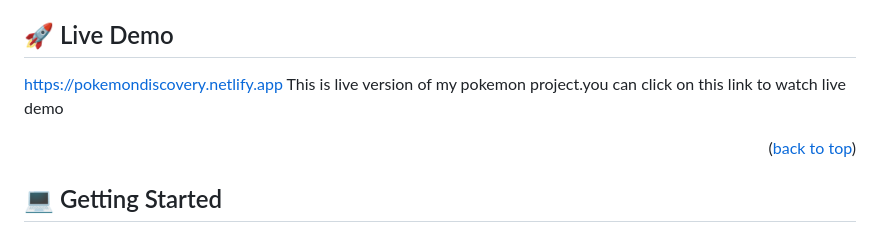
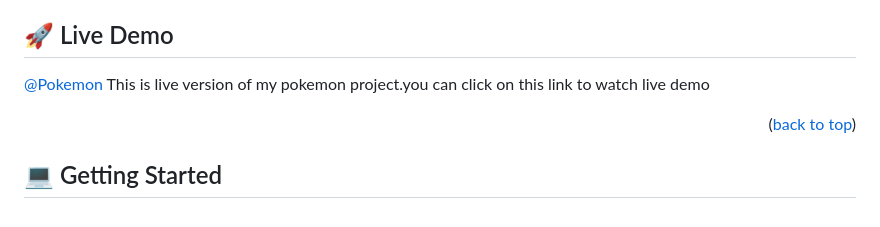
Before and after one commit to ibtisam-adil/pokemon, a Markdown page: README.md, the part around the change. Rendered like a GitHub page.

```diff
--- a/README.md
+++ b/README.md
@@ -57,7 +57,7 @@
 
 ## 🚀 Live Demo <a name="Pokemon"></a>
 
-https://pokemondiscovery.netlify.app
+[@Pokemon](https://pokemondiscovery.netlify.app)
 This is live version of my pokemon project.you can click on this link to watch live demo
 
 <p align="right">(<a href="#readme-top">back to top</a>)</p>
```
